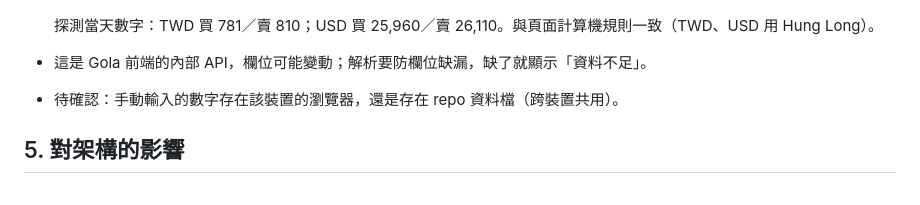
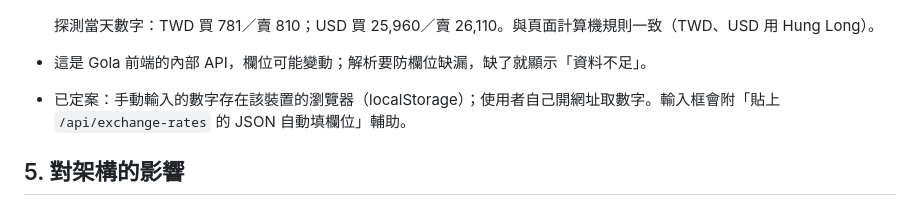
Before and after one commit to dennyhty/currency-exchange, a Markdown page: docs/data-sources.md, the part around the change. Rendered like a GitHub page.

```diff
--- a/docs/data-sources.md
+++ b/docs/data-sources.md
@@ -74,7 +74,7 @@
 
   探測當天數字：TWD 買 781／賣 810；USD 買 25,960／賣 26,110。與頁面計算機規則一致（TWD、USD 用 Hung Long）。
 - 這是 Gola 前端的內部 API，欄位可能變動；解析要防欄位缺漏，缺了就顯示「資料不足」。
-- 待確認：手動輸入的數字存在該裝置的瀏覽器，還是存在 repo 資料檔（跨裝置共用）。
+- 已定案：手動輸入的數字存在該裝置的瀏覽器（localStorage）；使用者自己開網址取數字。輸入框會附「貼上 `/api/exchange-rates` 的 JSON 自動填欄位」輔助。
 
 ## 5. 對架構的影響
 
```
Also changed, not shown: CLAUDE.md (+2 -1 lines), docs/PLAN.md (+1 -1 lines).
